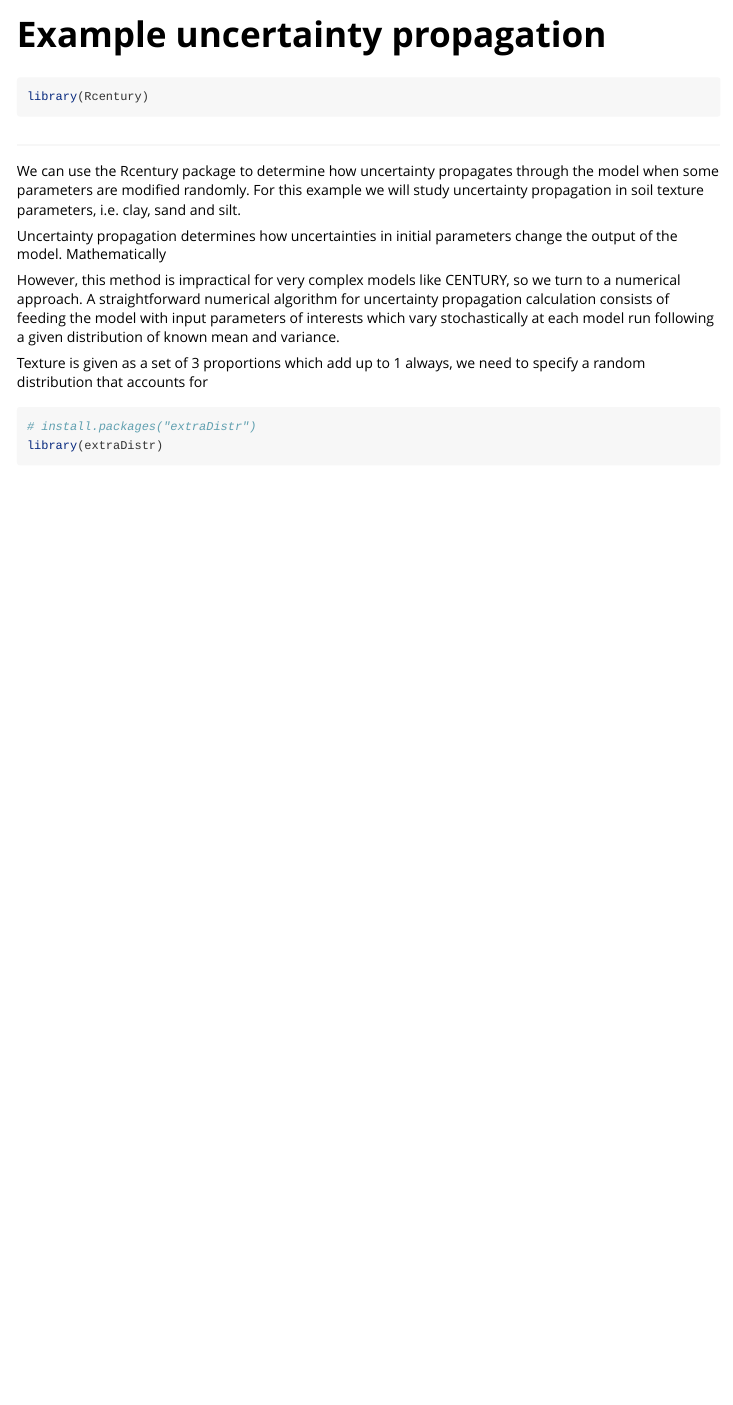
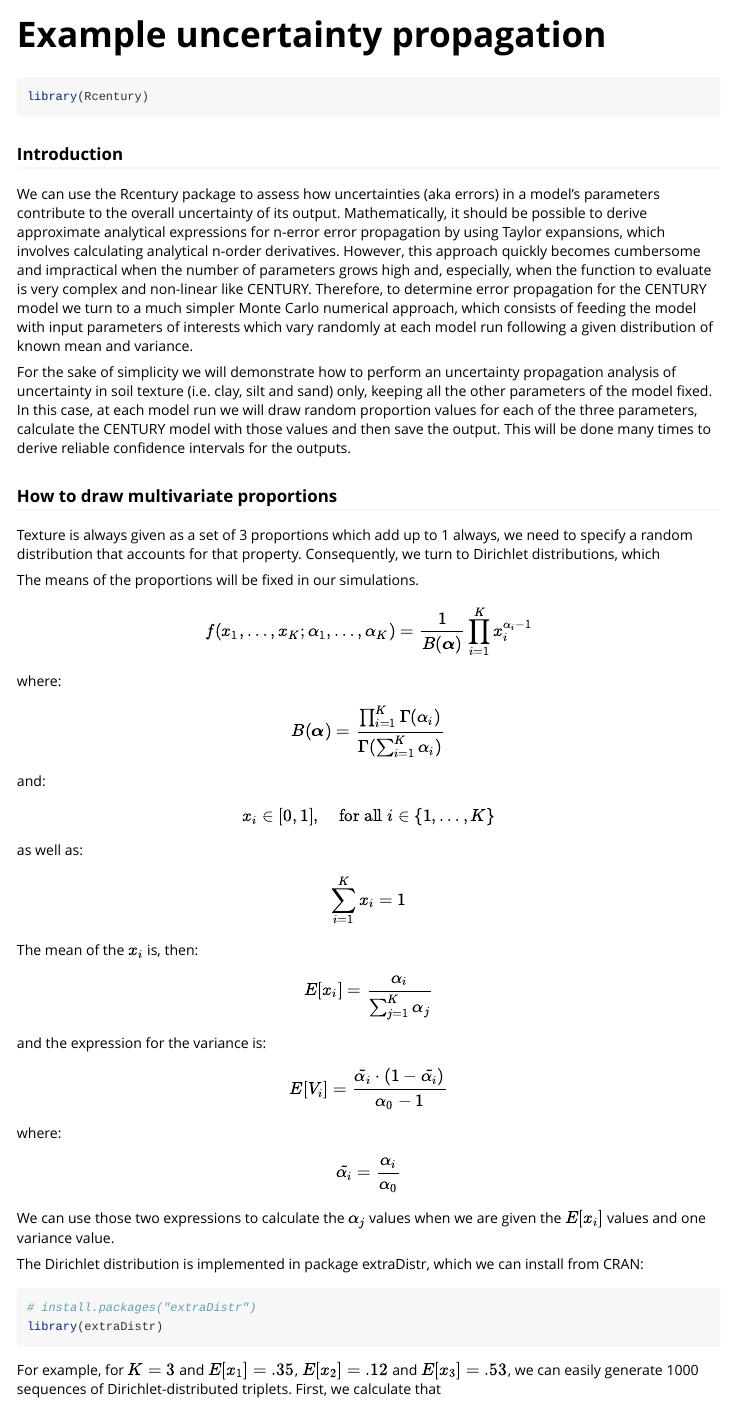
Before and after one commit to emf-creaf/Rcentury, an R Markdown document (vignettes/Example_uncertainty_propagation.Rmd): the page in a window 1100 px wide, from its top. Rendered offline with R 4.5, knitr and Pandoc, with nearby package versions.

Commit message:
Changes to vignette on error propagation.

````diff
--- a/vignettes/Example_uncertainty_propagation.Rmd
+++ b/vignettes/Example_uncertainty_propagation.Rmd
@@ -20,18 +20,54 @@
 
 
 
-###
+### Introduction
 
-We can use the Rcentury package to determine how uncertainty propagates through the model when some parameters are modified randomly. For this example we will study uncertainty propagation in soil texture parameters, i.e. clay, sand and silt.
+We can use the Rcentury package to assess how uncertainties (aka errors) in a model's parameters contribute to the overall uncertainty of its output. Mathematically, it should be possible to derive approximate analytical expressions for n-error error propagation by using Taylor expansions, which involves calculating analytical n-order derivatives. However, this approach quickly becomes cumbersome and impractical when the number of parameters grows high and, especially, when the function to evaluate is very complex and non-linear like CENTURY. Therefore, to determine error propagation for the CENTURY model we turn to a much simpler Monte Carlo numerical approach, which consists of feeding the model with input parameters of interests which vary randomly at each model run following a given distribution of known mean and variance.
 
-Uncertainty propagation determines how uncertainties in initial parameters change the output of the model. Mathematically
+For the sake of simplicity we will demonstrate how to perform an uncertainty propagation analysis of uncertainty in soil texture (i.e. clay, silt and sand) only, keeping all the other parameters of the model fixed. In this case, at each model run we will draw random proportion values for each of the three parameters, calculate the CENTURY model with those values and then save the output. This will be done many times to derive reliable confidence intervals for the outputs.
 
-However, this method is impractical for very complex models like CENTURY, so we turn to a numerical approach. A straightforward numerical algorithm for uncertainty propagation calculation consists of feeding the model with input parameters of interests which vary stochastically at each model run following a given distribution of known mean and variance.
 
-Texture is given as a set of 3 proportions which add up to 1 always, we need to specify a random distribution that accounts for
+### How to draw multivariate proportions
 
+Texture is always given as a set of 3 proportions which add up to 1 always, we need to specify a random distribution that accounts for that property. Consequently, we turn to Dirichlet distributions, which
+
+
+
+
+The means of the proportions will be fixed in our simulations.
+
+$$f(x_1, \dots, x_K; \alpha_1, \dots, \alpha_K) = \frac{1}{B(\boldsymbol{\alpha})} \prod_{i=1}^K x_i^{\alpha_i - 1}$$
+
+where:
+
+$$B(\boldsymbol{\alpha}) = \frac{\prod_{i=1}^K \Gamma(\alpha_i)}{\Gamma(\sum_{i=1}^K \alpha_i)}$$
+
+and:
+
+$$x_i \in [0, 1], \quad \text{for all } i \in \{1, \dots, K\}$$
+
+as well as:
+
+$$\sum_{i=1}^K x_i = 1$$
+
+The mean of the $x_i$ is, then:
+
+$$E[x_i] = \frac{\alpha_i}{\sum_{j=1}^K \alpha_j}$$
+and the expression for the variance is:
+
+$$E[V_i] = \frac{\tilde{\alpha_i}\cdot(1-\tilde{\alpha_i})}{\alpha_0-1}$$
+
+where:
+
+$$\tilde{\alpha_i}=\frac{\alpha_i}{\alpha_0}$$
+We can use those two expressions to calculate the $\alpha_j$ values when we are given the $E[x_i]$ values and one variance value.
+
+
+The Dirichlet distribution is implemented in package extraDistr, which we can install from CRAN:
 
 ```{r install_distrib}
 # install.packages("extraDistr")
 library(extraDistr)
 ```
+
+For example, for $K=3$ and $E[x_1]=.35$, $E[x_2]=.12$ and $E[x_3]=.53$, we can easily generate 1000 sequences of Dirichlet-distributed triplets. First, we calculate that
````
